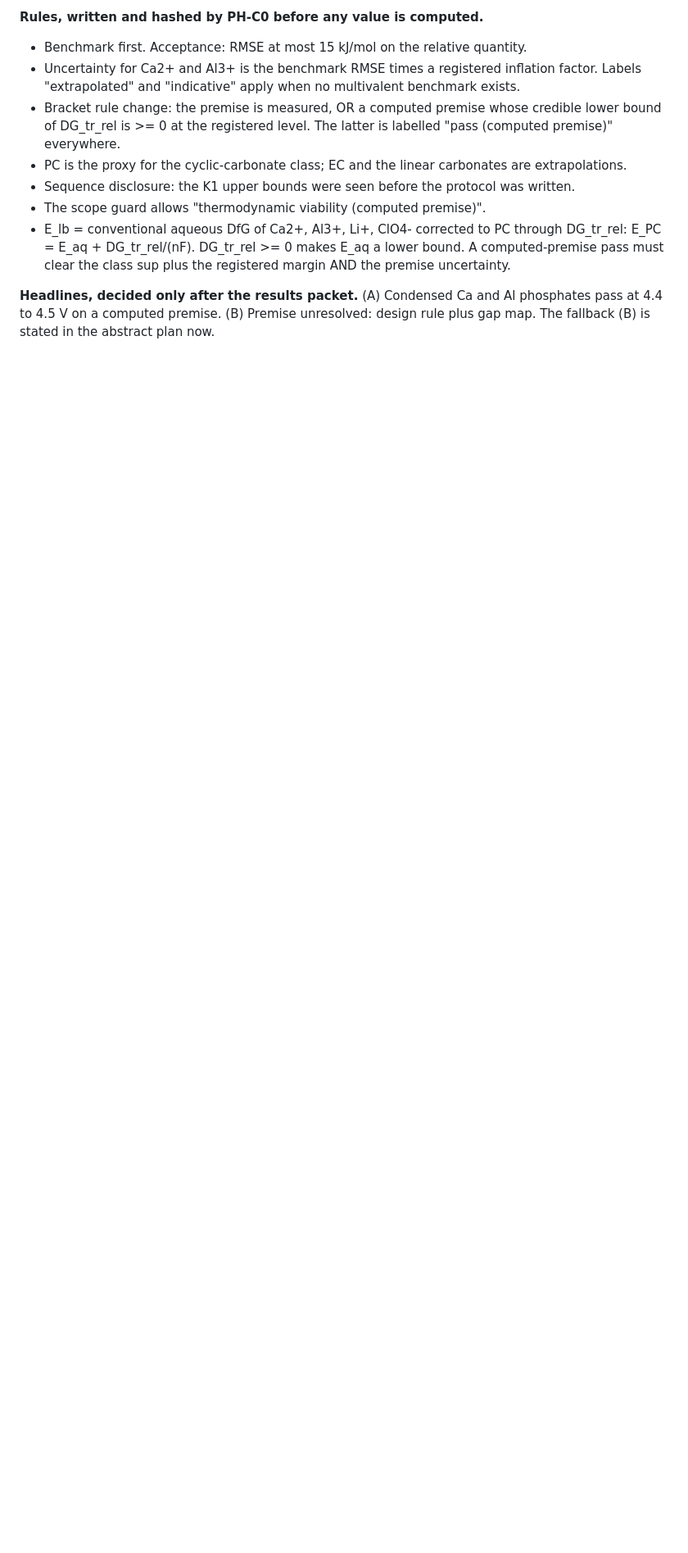
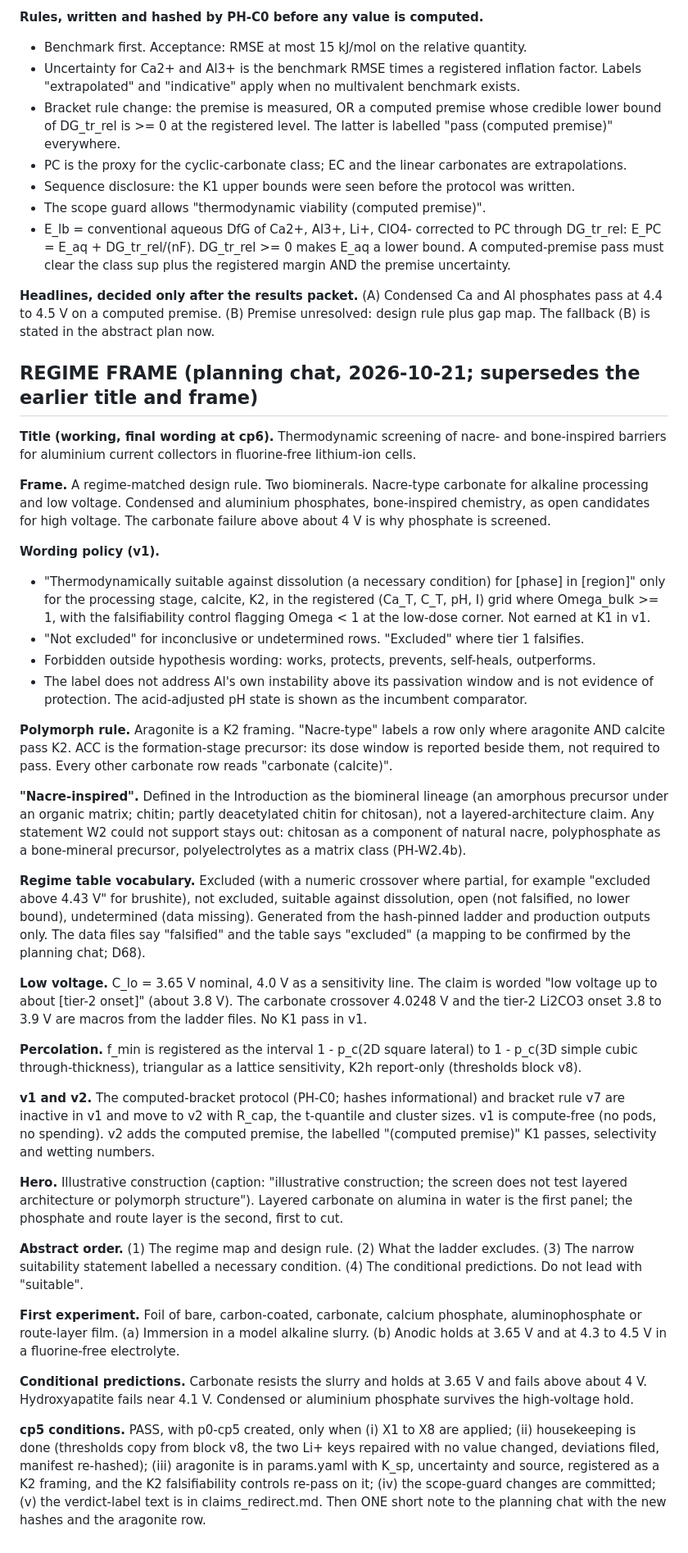
Before and after one commit to pa1aash/nacre-shell, a Markdown page: ops/tracks/redirect_plan.md, the part around the change. Shown at 82% size. GitHub-like rendering; blank space fills up the shorter version.

Commit message:
ops(p0): regime frame in the redirect plan

```diff
--- a/ops/tracks/redirect_plan.md
+++ b/ops/tracks/redirect_plan.md
@@ -239,3 +239,37 @@ Nothing starts production until F1 to F5 are applied and the freeze packet goes
 - E_lb = conventional aqueous DfG of Ca2+, Al3+, Li+, ClO4- corrected to PC through DG_tr_rel: E_PC = E_aq + DG_tr_rel/(nF). DG_tr_rel >= 0 makes E_aq a lower bound. A computed-premise pass must clear the class sup plus the registered margin AND the premise uncertainty.
 
 **Headlines, decided only after the results packet.** (A) Condensed Ca and Al phosphates pass at 4.4 to 4.5 V on a computed premise. (B) Premise unresolved: design rule plus gap map. The fallback (B) is stated in the abstract plan now.
+
+## REGIME FRAME (planning chat, 2026-10-21; supersedes the earlier title and frame)
+
+**Title (working, final wording at cp6).** Thermodynamic screening of nacre- and bone-inspired barriers for aluminium current collectors in fluorine-free lithium-ion cells.
+
+**Frame.** A regime-matched design rule. Two biominerals. Nacre-type carbonate for alkaline processing and low voltage. Condensed and aluminium phosphates, bone-inspired chemistry, as open candidates for high voltage. The carbonate failure above about 4 V is why phosphate is screened.
+
+**Wording policy (v1).**
+- "Thermodynamically suitable against dissolution (a necessary condition) for [phase] in [region]" only for the processing stage, calcite, K2, in the registered (Ca_T, C_T, pH, I) grid where Omega_bulk >= 1, with the falsifiability control flagging Omega < 1 at the low-dose corner. Not earned at K1 in v1.
+- "Not excluded" for inconclusive or undetermined rows. "Excluded" where tier 1 falsifies.
+- Forbidden outside hypothesis wording: works, protects, prevents, self-heals, outperforms.
+- The label does not address Al's own instability above its passivation window and is not evidence of protection. The acid-adjusted pH state is shown as the incumbent comparator.
+
+**Polymorph rule.** Aragonite is a K2 framing. "Nacre-type" labels a row only where aragonite AND calcite pass K2. ACC is the formation-stage precursor: its dose window is reported beside them, not required to pass. Every other carbonate row reads "carbonate (calcite)".
+
+**"Nacre-inspired".** Defined in the Introduction as the biomineral lineage (an amorphous precursor under an organic matrix; chitin; partly deacetylated chitin for chitosan), not a layered-architecture claim. Any statement W2 could not support stays out: chitosan as a component of natural nacre, polyphosphate as a bone-mineral precursor, polyelectrolytes as a matrix class (PH-W2.4b).
+
+**Regime table vocabulary.** Excluded (with a numeric crossover where partial, for example "excluded above 4.43 V" for brushite), not excluded, suitable against dissolution, open (not falsified, no lower bound), undetermined (data missing). Generated from the hash-pinned ladder and production outputs only. The data files say "falsified" and the table says "excluded" (a mapping to be confirmed by the planning chat; D68).
+
+**Low voltage.** C_lo = 3.65 V nominal, 4.0 V as a sensitivity line. The claim is worded "low voltage up to about [tier-2 onset]" (about 3.8 V). The carbonate crossover 4.0248 V and the tier-2 Li2CO3 onset 3.8 to 3.9 V are macros from the ladder files. No K1 pass in v1.
+
+**Percolation.** f_min is registered as the interval 1 - p_c(2D square lateral) to 1 - p_c(3D simple cubic through-thickness), triangular as a lattice sensitivity, K2h report-only (thresholds block v8).
+
+**v1 and v2.** The computed-bracket protocol (PH-C0; hashes informational) and bracket rule v7 are inactive in v1 and move to v2 with R_cap, the t-quantile and cluster sizes. v1 is compute-free (no pods, no spending). v2 adds the computed premise, the labelled "(computed premise)" K1 passes, selectivity and wetting numbers.
+
+**Hero.** Illustrative construction (caption: "illustrative construction; the screen does not test layered architecture or polymorph structure"). Layered carbonate on alumina in water is the first panel; the phosphate and route layer is the second, first to cut.
+
+**Abstract order.** (1) The regime map and design rule. (2) What the ladder excludes. (3) The narrow suitability statement labelled a necessary condition. (4) The conditional predictions. Do not lead with "suitable".
+
+**First experiment.** Foil of bare, carbon-coated, carbonate, calcium phosphate, aluminophosphate or route-layer film. (a) Immersion in a model alkaline slurry. (b) Anodic holds at 3.65 V and at 4.3 to 4.5 V in a fluorine-free electrolyte.
+
+**Conditional predictions.** Carbonate resists the slurry and holds at 3.65 V and fails above about 4 V. Hydroxyapatite fails near 4.1 V. Condensed or aluminium phosphate survives the high-voltage hold.
+
+**cp5 conditions.** PASS, with p0-cp5 created, only when (i) X1 to X8 are applied; (ii) housekeeping is done (thresholds copy from block v8, the two Li+ keys repaired with no value changed, deviations filed, manifest re-hashed); (iii) aragonite is in params.yaml with K_sp, uncertainty and source, registered as a K2 framing, and the K2 falsifiability controls re-pass on it; (iv) the scope-guard changes are committed; (v) the verdict-label text is in claims_redirect.md. Then ONE short note to the planning chat with the new hashes and the aragonite row.
```
